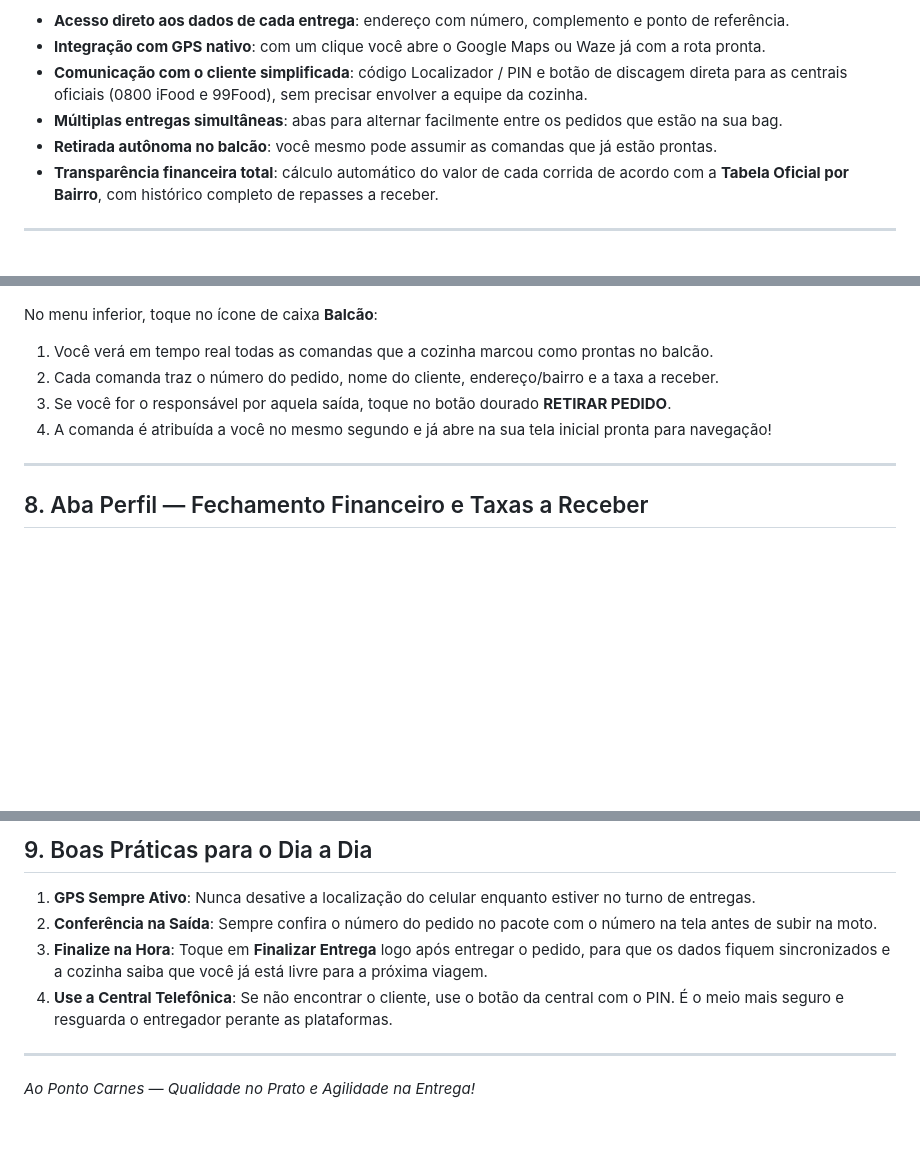
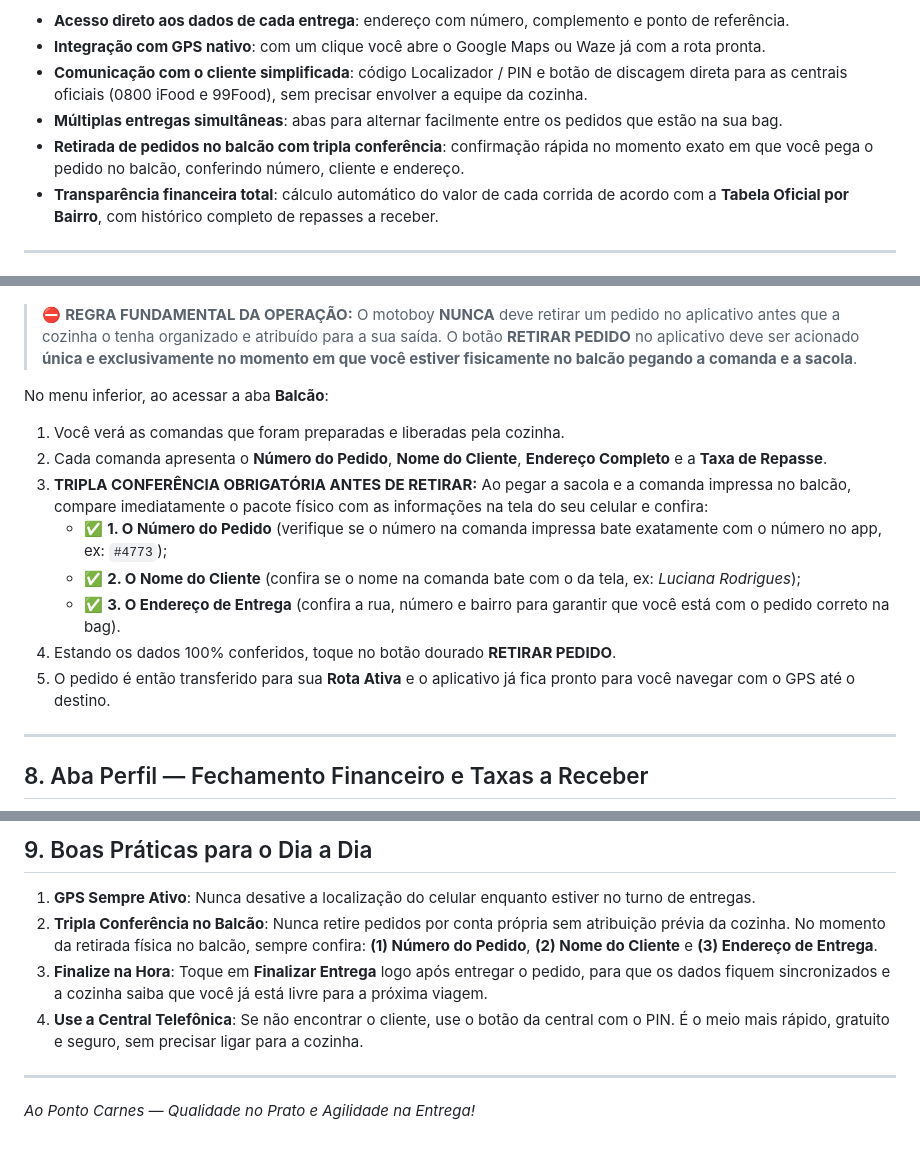
Before and after one commit to lmarinho0312/sist-homolog, a Markdown page: MANUAL_DO_MOTOBOY.md, 3 parts joined by grey strips. GitHub-like rendering; blank space fills up the shorter version.

Commit message:
fix(docs): regra estrita de retirada no balcao com tripla conferencia e atribuicao pela cozinha

```diff
--- a/MANUAL_DO_MOTOBOY.md
+++ b/MANUAL_DO_MOTOBOY.md
@@ -27,7 +27,7 @@ Com ele no seu celular, você tem:
 - **Integração com GPS nativo**: com um clique você abre o Google Maps ou Waze já com a rota pronta.
 - **Comunicação com o cliente simplificada**: código Localizador / PIN e botão de discagem direta para as centrais oficiais (0800 iFood e 99Food), sem precisar envolver a equipe da cozinha.
 - **Múltiplas entregas simultâneas**: abas para alternar facilmente entre os pedidos que estão na sua bag.
-- **Retirada autônoma no balcão**: você mesmo pode assumir as comandas que já estão prontas.
+- **Retirada de pedidos no balcão com tripla conferência**: confirmação rápida no momento exato em que você pega o pedido no balcão, conferindo número, cliente e endereço.
 - **Transparência financeira total**: cálculo automático do valor de cada corrida de acordo com a **Tabela Oficial por Bairro**, com histórico completo de repasses a receber.
 
 ---
@@ -134,11 +134,19 @@ Se você pegou 2 ou mais entregas na mesma viagem:
 
 ![Disponíveis no Balcão](imagens_instrucoes/04_balcao_pedidos_disponiveis.jpg)
 
-No menu inferior, toque no ícone de caixa **Balcão**:
-1. Você verá em tempo real todas as comandas que a cozinha marcou como prontas no balcão.
-2. Cada comanda traz o número do pedido, nome do cliente, endereço/bairro e a taxa a receber.
-3. Se você for o responsável por aquela saída, toque no botão dourado **RETIRAR PEDIDO**.
-4. A comanda é atribuída a você no mesmo segundo e já abre na sua tela inicial pronta para navegação!
+> ⛔ **REGRA FUNDAMENTAL DA OPERAÇÃO:**
+> O motoboy **NUNCA** deve retirar um pedido no aplicativo antes que a cozinha o tenha organizado e atribuído para a sua saída. O botão **RETIRAR PEDIDO** no aplicativo deve ser acionado **única e exclusivamente no momento em que você estiver fisicamente no balcão pegando a comanda e a sacola**.
+
+No menu inferior, ao acessar a aba **Balcão**:
+1. Você verá as comandas que foram preparadas e liberadas pela cozinha.
+2. Cada comanda apresenta o **Número do Pedido**, **Nome do Cliente**, **Endereço Completo** e a **Taxa de Repasse**.
+3. **TRIPLA CONFERÊNCIA OBRIGATÓRIA ANTES DE RETIRAR:**
+   Ao pegar a sacola e a comanda impressa no balcão, compare imediatamente o pacote físico com as informações na tela do seu celular e confira:
+   - ✅ **1. O Número do Pedido** (verifique se o número na comanda impressa bate exatamente com o número no app, ex: `#4773`);
+   - ✅ **2. O Nome do Cliente** (confira se o nome na comanda bate com o da tela, ex: *Luciana Rodrigues*);
+   - ✅ **3. O Endereço de Entrega** (confira a rua, número e bairro para garantir que você está com o pedido correto na bag).
+4. Estando os dados 100% conferidos, toque no botão dourado **RETIRAR PEDIDO**.
+5. O pedido é então transferido para sua **Rota Ativa** e o aplicativo já fica pronto para você navegar com o GPS até o destino.
 
 ---
 
@@ -158,9 +166,9 @@ No menu inferior, toque no ícone de usuário **Perfil**:
 ## 9. Boas Práticas para o Dia a Dia
 
 1. **GPS Sempre Ativo**: Nunca desative a localização do celular enquanto estiver no turno de entregas.
-2. **Conferência na Saída**: Sempre confira o número do pedido no pacote com o número na tela antes de subir na moto.
+2. **Tripla Conferência no Balcão**: Nunca retire pedidos por conta própria sem atribuição prévia da cozinha. No momento da retirada física no balcão, sempre confira: **(1) Número do Pedido**, **(2) Nome do Cliente** e **(3) Endereço de Entrega**.
 3. **Finalize na Hora**: Toque em **Finalizar Entrega** logo após entregar o pedido, para que os dados fiquem sincronizados e a cozinha saiba que você já está livre para a próxima viagem.
-4. **Use a Central Telefônica**: Se não encontrar o cliente, use o botão da central com o PIN. É o meio mais seguro e resguarda o entregador perante as plataformas.
+4. **Use a Central Telefônica**: Se não encontrar o cliente, use o botão da central com o PIN. É o meio mais rápido, gratuito e seguro, sem precisar ligar para a cozinha.
 
 ---
 *Ao Ponto Carnes — Qualidade no Prato e Agilidade na Entrega!*
```
Also changed, not shown: other parts of MANUAL_DO_MOTOBOY.md (+1 -1 lines), PROMPT_NOTEBOOK_LM_TUTORIAL_VIDEO.md (+10 -6 lines).
